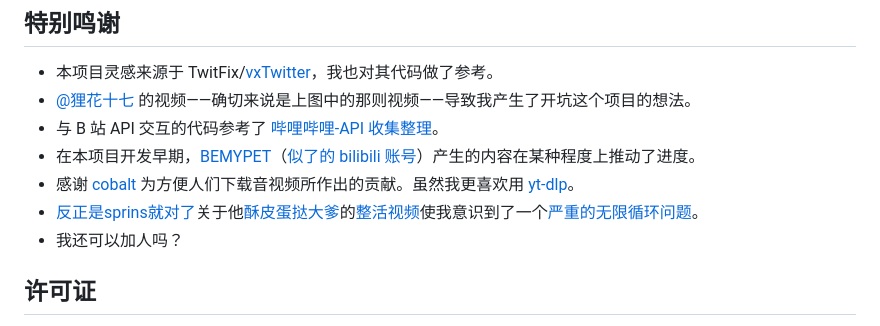
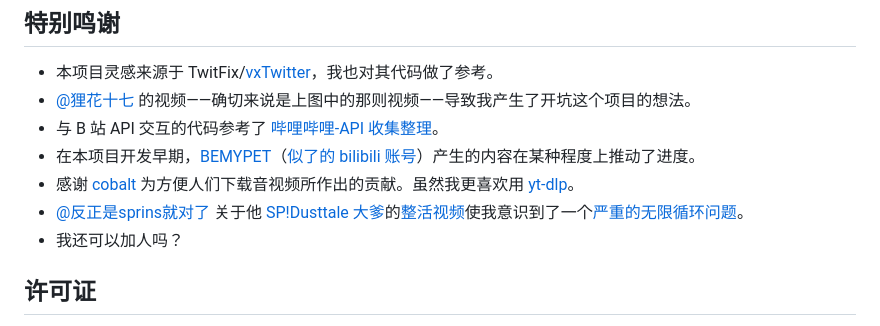
Before and after one commit to Dobby233Liu/bembedfix, a Markdown page: README.md, the part around the change. Rendered like a GitHub page.

Commit message:
[skip deploy] Consistency

```diff
--- a/README.md
+++ b/README.md
@@ -65,7 +65,7 @@ bembedfix 目前提供三种元数据：
 -   与 B 站 API 交互的代码参考了 [哔哩哔哩-API 收集整理][bac]。
 -   在本项目开发早期，[BEMYPET][bemypet-kr]（[似了的 bilibili 账号][bemypet-cn-bili]）产生的内容在某种程度上推动了进度。
 -   感谢 [cobalt][cobalt] 为方便人们下载音视频所作出的贡献。虽然我更喜欢用 [yt-dlp][yt-dlp]。
--   [反正是sprins就对了][sprins1234]关于他[酥皮蛋挞大爹][spdt-new-lore]的[整活视频][spdt-ppying-it]使我意识到了一个[严重的无限循环问题][rookie-mistake]。
+-   [@反正是sprins就对了][sprins1234] 关于他 [SP!Dusttale 大爹][spdt-new-lore]的[整活视频][spdt-ppying-it]使我意识到了一个[严重的无限循环问题][rookie-mistake]。
 -   我还可以加人吗？
 
 [vxtwitter]: https://github.com/dylanpdx/BetterTwitFix
```
